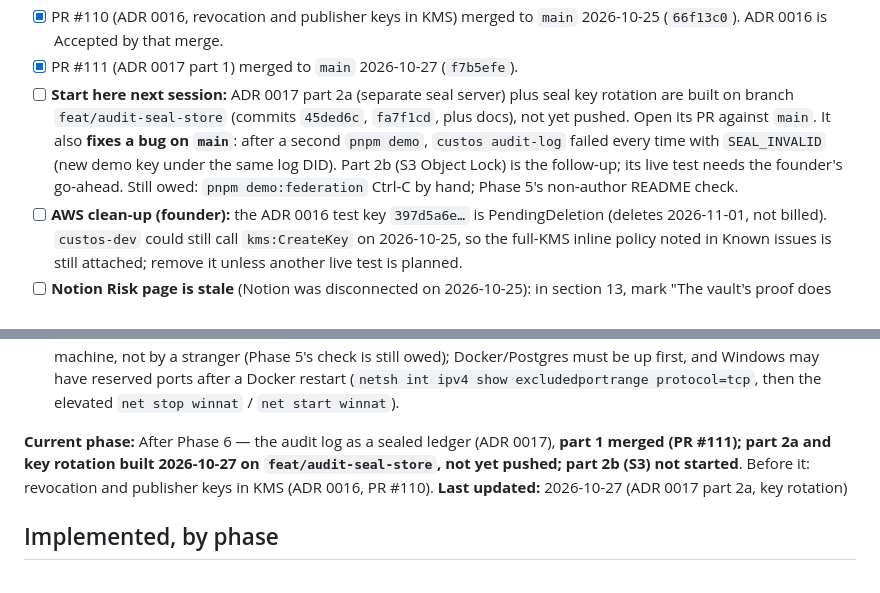
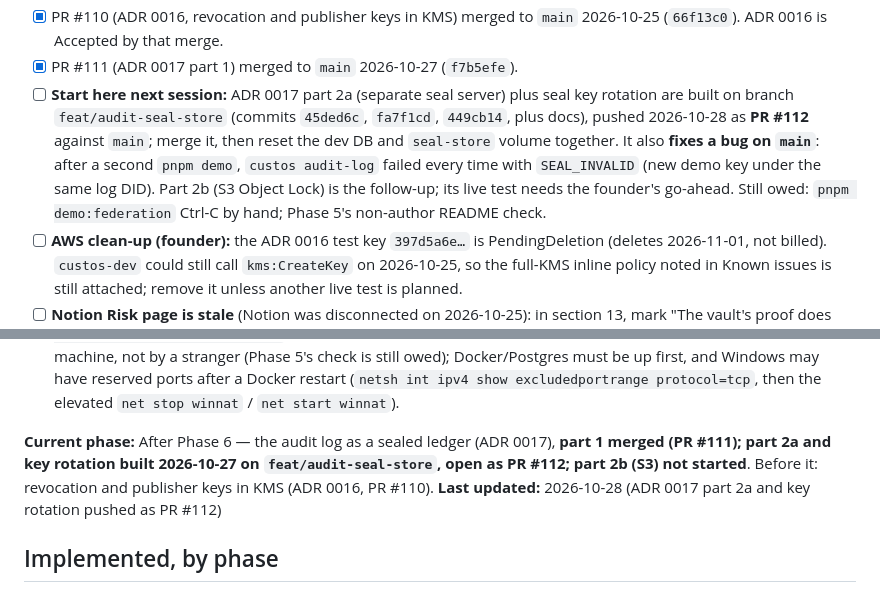
Before and after one commit to KariraLakshya/Custos, a Markdown page: docs/state.md, 2 parts joined by grey strips. Rendered like a GitHub page.

Commit message:
docs: record PR #112 in state and progress

```diff
--- a/docs/state.md
+++ b/docs/state.md
@@ -34,7 +34,7 @@ Keep this to what the next session must act on before anything else. Clear items
 - [x] PR #108 (ADR 0015, proofs bound to tool and action, plus the dependency advisories) merged to `main` (`97ae998`). ADR 0015 marked Accepted 2026-10-25 (founder).
 - [x] PR #110 (ADR 0016, revocation and publisher keys in KMS) merged to `main` 2026-10-25 (`66f13c0`). ADR 0016 is Accepted by that merge.
 - [x] PR #111 (ADR 0017 part 1) merged to `main` 2026-10-27 (`f7b5efe`).
-- [ ] **Start here next session:** ADR 0017 part 2a (separate seal server) plus seal key rotation are built on branch `feat/audit-seal-store` (commits `45ded6c`, `fa7f1cd`, plus docs), not yet pushed. Open its PR against `main`. It also **fixes a bug on `main`**: after a second `pnpm demo`, `custos audit-log` failed every time with `SEAL_INVALID` (new demo key under the same log DID). Part 2b (S3 Object Lock) is the follow-up; its live test needs the founder's go-ahead. Still owed: `pnpm demo:federation` Ctrl-C by hand; Phase 5's non-author README check.
+- [ ] **Start here next session:** ADR 0017 part 2a (separate seal server) plus seal key rotation are built on branch `feat/audit-seal-store` (commits `45ded6c`, `fa7f1cd`, `449cb14`, plus docs), pushed 2026-10-28 as **PR #112** against `main`; merge it, then reset the dev DB and `seal-store` volume together. It also **fixes a bug on `main`**: after a second `pnpm demo`, `custos audit-log` failed every time with `SEAL_INVALID` (new demo key under the same log DID). Part 2b (S3 Object Lock) is the follow-up; its live test needs the founder's go-ahead. Still owed: `pnpm demo:federation` Ctrl-C by hand; Phase 5's non-author README check.
 - [ ] **AWS clean-up (founder):** the ADR 0016 test key `397d5a6e…` is PendingDeletion (deletes 2026-11-01, not billed). `custos-dev` could still call `kms:CreateKey` on 2026-10-25, so the full-KMS inline policy noted in Known issues is still attached; remove it unless another live test is planned.
 - [ ] **Notion Risk page is stale** (Notion was disconnected on 2026-10-25): in section 13, mark "The vault's proof does not name the tool" as resolved by ADR 0015, and "The cross-company proof does not cover the request details" as accepted by the founder on 2026-10-25 (it now applies to the vault too). Once ADR 0016 merges, mark the publisher/revocation dev-seed risk as resolved for production (KMS), seeds remaining for development only.
 - [x] **Founder decided 2026-10-25:** fix the vault's token-request proof the same way (done, ADR 0015), and accept the unbound request body (ADR 0015 "What is not bound").
@@ -42,8 +42,8 @@ Keep this to what the next session must act on before anything else. Clear items
 - [x] Founder decided 2026-10-22: **yes** to the cross-company dashboard panel (see "Start here"). Logged on Notion "13 — Additional features".
 - [ ] **Demo status (2026-10-22): one company can be shown live; the two-company story can be run but not yet watched.** One company: `pnpm dev` then `pnpm demo` starts all five services and the dashboard at http://localhost:4005 (live allow/deny feed, revoked-agents panel, "cut off" toast); then README step 4 in a second terminal (register, grant, allowed, other tool denied, revoke, refused within about a second). Two companies: `pnpm demo:federation` runs the story live, Enter to step, with the dashboard's "Across organisations" panel; `pnpm --filter @custos/admin test:e2e` runs it as a test with A's database off too. Caveats: only dry-run by Claude on this machine, not by a stranger (Phase 5's check is still owed); Docker/Postgres must be up first, and Windows may have reserved ports after a Docker restart (`netsh int ipv4 show excludedportrange protocol=tcp`, then the elevated `net stop winnat` / `net start winnat`).
 
-**Current phase:** After Phase 6 — the audit log as a sealed ledger (ADR 0017), **part 1 merged (PR #111); part 2a and key rotation built 2026-10-27 on `feat/audit-seal-store`, not yet pushed; part 2b (S3) not started**. Before it: revocation and publisher keys in KMS (ADR 0016, PR #110).
-**Last updated:** 2026-10-27 (ADR 0017 part 2a, key rotation)
+**Current phase:** After Phase 6 — the audit log as a sealed ledger (ADR 0017), **part 1 merged (PR #111); part 2a and key rotation built 2026-10-27 on `feat/audit-seal-store`, open as PR #112; part 2b (S3) not started**. Before it: revocation and publisher keys in KMS (ADR 0016, PR #110).
+**Last updated:** 2026-10-28 (ADR 0017 part 2a and key rotation pushed as PR #112)
 
 ## Implemented, by phase
 
```
Also changed, not shown: other parts of docs/state.md (+1 -1 lines), docs/progress.md (+1 -1 lines).
